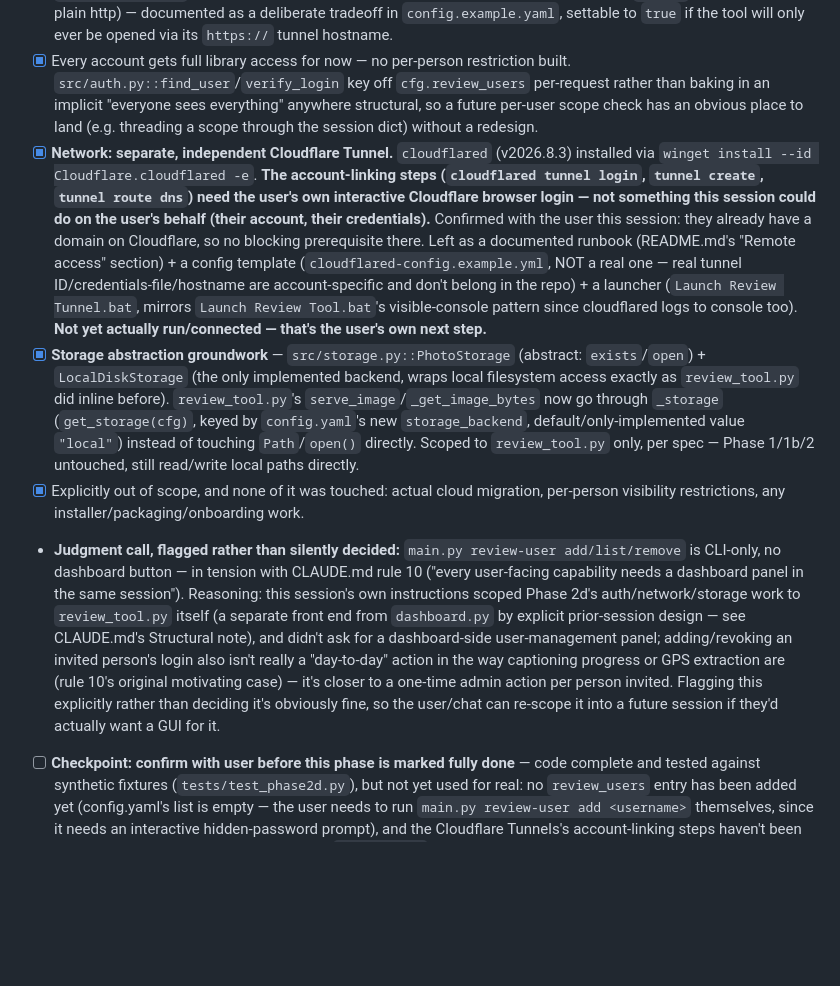
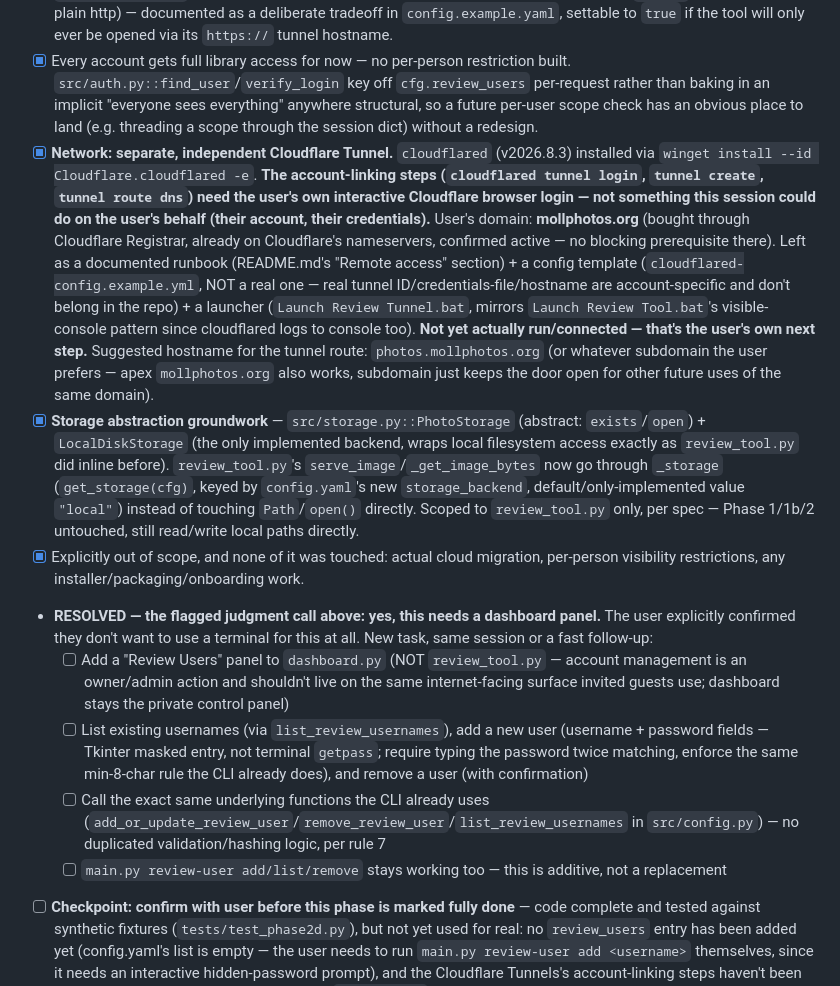
Before and after one commit to danemoll-jpg/photo-organizer, a Markdown page: TODO.md, the part around the change. Drawn GitHub-style; blank space fills up the shorter version.

Commit message:
Update CLAUDE.md/TODO.md ahead of Phase 2d dashboard follow-up session
Co-Authored-By: Claude Sonnet 5 <noreply@anthropic.com>

```diff
--- a/TODO.md
+++ b/TODO.md
@@ -165,10 +165,14 @@ User prefers `review_tool.py` over Plex's own interface. Rather than Phase 4's o
 - [x] **CSRF protection on the login and logout POSTs** — a per-session token minted on GET `/login`, verified on POST; a mismatch is rejected before any credential check runs (doesn't count against the rate limiter — it's a stale-page/bug signal, not a brute-force signal). Logout gets its own fresh token after login succeeds (the pre-login one is cleared along with the rest of the session at that point).
 - [x] Must run over HTTPS — satisfied by the Cloudflare Tunnel (terminates TLS at Cloudflare's edge; cloudflared-to-app is loopback-only, never on the wire off-machine). `session_cookie_secure` defaults `false` so direct `http://127.0.0.1` access from the user's own PC still works (a browser won't send a `Secure` cookie back over plain http) — documented as a deliberate tradeoff in `config.example.yaml`, settable to `true` if the tool will only ever be opened via its `https://` tunnel hostname.
 - [x] Every account gets full library access for now — no per-person restriction built. `src/auth.py::find_user`/`verify_login` key off `cfg.review_users` per-request rather than baking in an implicit "everyone sees everything" anywhere structural, so a future per-user scope check has an obvious place to land (e.g. threading a scope through the session dict) without a redesign.
-- [x] **Network: separate, independent Cloudflare Tunnel.** `cloudflared` (v2026.8.3) installed via `winget install --id Cloudflare.cloudflared -e`. **The account-linking steps (`cloudflared tunnel login`, `tunnel create`, `tunnel route dns`) need the user's own interactive Cloudflare browser login — not something this session could do on the user's behalf (their account, their credentials).** Confirmed with the user this session: they already have a domain on Cloudflare, so no blocking prerequisite there. Left as a documented runbook (README.md's "Remote access" section) + a config template (`cloudflared-config.example.yml`, NOT a real one — real tunnel ID/credentials-file/hostname are account-specific and don't belong in the repo) + a launcher (`Launch Review Tunnel.bat`, mirrors `Launch Review Tool.bat`'s visible-console pattern since cloudflared logs to console too). **Not yet actually run/connected — that's the user's own next step.**
+- [x] **Network: separate, independent Cloudflare Tunnel.** `cloudflared` (v2026.8.3) installed via `winget install --id Cloudflare.cloudflared -e`. **The account-linking steps (`cloudflared tunnel login`, `tunnel create`, `tunnel route dns`) need the user's own interactive Cloudflare browser login — not something this session could do on the user's behalf (their account, their credentials).** User's domain: **mollphotos.org** (bought through Cloudflare Registrar, already on Cloudflare's nameservers, confirmed active — no blocking prerequisite there). Left as a documented runbook (README.md's "Remote access" section) + a config template (`cloudflared-config.example.yml`, NOT a real one — real tunnel ID/credentials-file/hostname are account-specific and don't belong in the repo) + a launcher (`Launch Review Tunnel.bat`, mirrors `Launch Review Tool.bat`'s visible-console pattern since cloudflared logs to console too). **Not yet actually run/connected — that's the user's own next step.** Suggested hostname for the tunnel route: `photos.mollphotos.org` (or whatever subdomain the user prefers — apex `mollphotos.org` also works, subdomain just keeps the door open for other future uses of the same domain).
 - [x] **Storage abstraction groundwork** — `src/storage.py::PhotoStorage` (abstract: `exists`/`open`) + `LocalDiskStorage` (the only implemented backend, wraps local filesystem access exactly as `review_tool.py` did inline before). `review_tool.py`'s `serve_image`/`_get_image_bytes` now go through `_storage` (`get_storage(cfg)`, keyed by `config.yaml`'s new `storage_backend`, default/only-implemented value `"local"`) instead of touching `Path`/`open()` directly. Scoped to `review_tool.py` only, per spec — Phase 1/1b/2 untouched, still read/write local paths directly.
 - [x] Explicitly out of scope, and none of it was touched: actual cloud migration, per-person visibility restrictions, any installer/packaging/onboarding work.
-- **Judgment call, flagged rather than silently decided:** `main.py review-user add/list/remove` is CLI-only, no dashboard button — in tension with CLAUDE.md rule 10 ("every user-facing capability needs a dashboard panel in the same session"). Reasoning: this session's own instructions scoped Phase 2d's auth/network/storage work to `review_tool.py` itself (a separate front end from `dashboard.py` by explicit prior-session design — see CLAUDE.md's Structural note), and didn't ask for a dashboard-side user-management panel; adding/revoking an invited person's login also isn't really a "day-to-day" action in the way captioning progress or GPS extraction are (rule 10's original motivating case) — it's closer to a one-time admin action per person invited. Flagging this explicitly rather than deciding it's obviously fine, so the user/chat can re-scope it into a future session if they'd actually want a GUI for it.
+- **RESOLVED — the flagged judgment call above: yes, this needs a dashboard panel.** The user explicitly confirmed they don't want to use a terminal for this at all. New task, same session or a fast follow-up:
+  - [ ] Add a "Review Users" panel to `dashboard.py` (NOT `review_tool.py` — account management is an owner/admin action and shouldn't live on the same internet-facing surface invited guests use; dashboard stays the private control panel)
+  - [ ] List existing usernames (via `list_review_usernames`), add a new user (username + password fields — Tkinter masked entry, not terminal `getpass`; require typing the password twice matching, enforce the same min-8-char rule the CLI already does), and remove a user (with confirmation)
+  - [ ] Call the exact same underlying functions the CLI already uses (`add_or_update_review_user`/`remove_review_user`/`list_review_usernames` in `src/config.py`) — no duplicated validation/hashing logic, per rule 7
+  - [ ] `main.py review-user add/list/remove` stays working too — this is additive, not a replacement
 - [ ] **Checkpoint: confirm with user before this phase is marked fully done** — code complete and tested against synthetic fixtures (`tests/test_phase2d.py`), but not yet used for real: no `review_users` entry has been added yet (config.yaml's list is empty — the user needs to run `main.py review-user add <username>` themselves, since it needs an interactive hidden-password prompt), and the Cloudflare Tunnels's account-linking steps haven't been run at all. Also open: whether the CLI-only `review-user` management (see judgment call above) should get a dashboard panel after all.
 
 ## LOCKED — Phase 3: Face Detection & Clustering
```
Also changed, not shown: CLAUDE.md (+1 -1 lines).
